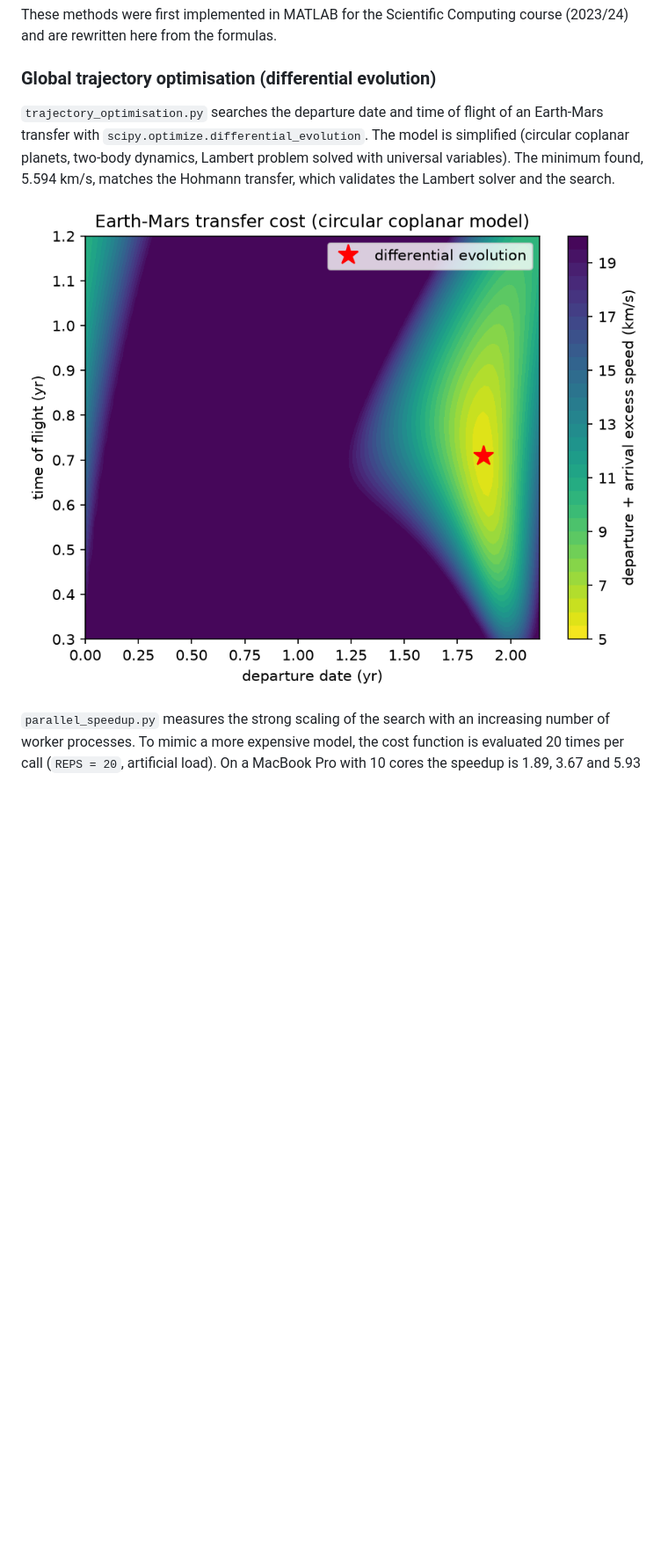
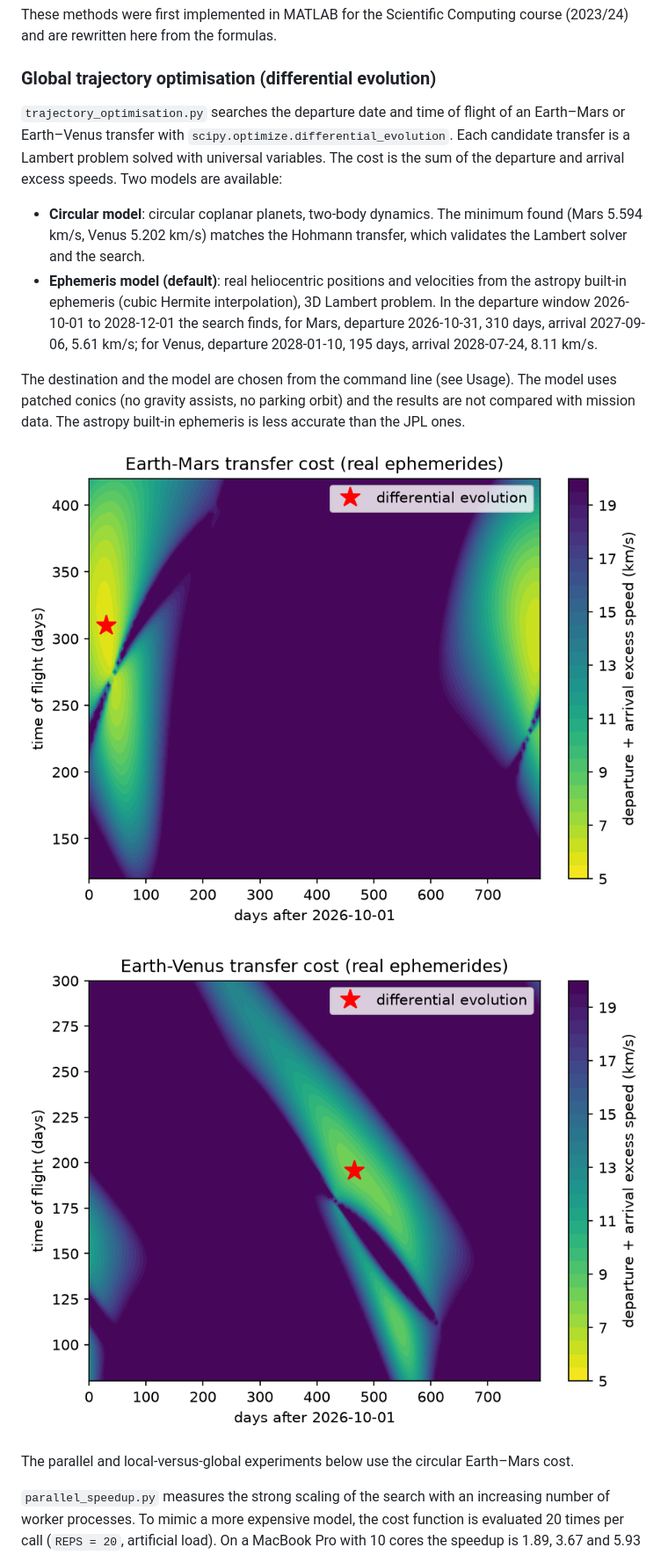
Before and after one commit to luigivarriale9/kepler-python, a Markdown page: README.md, the part around one of its changes. Shown at 88% size. GitHub-like rendering; pictures changed too: figures/porkchop_mars_ephemeris.png (added), figures/porkchop_venus_ephemeris.png (added); blank space fills up the shorter version.

Commit message:
Add Earth-Venus transfer, real-ephemeris model and CLI target selection

```diff
--- a/README.md
+++ b/README.md
@@ -96,12 +99,29 @@ These methods were first implemented in MATLAB for the Scientific Computing cour
 ### Global trajectory optimisation (differential evolution)
 
 `trajectory_optimisation.py` searches the departure date and time of flight of an
-Earth-Mars transfer with `scipy.optimize.differential_evolution`. The model is
-simplified (circular coplanar planets, two-body dynamics, Lambert problem solved
-with universal variables). The minimum found, 5.594 km/s, matches the Hohmann
-transfer, which validates the Lambert solver and the search.
+Earth–Mars or Earth–Venus transfer with `scipy.optimize.differential_evolution`.
+Each candidate transfer is a Lambert problem solved with universal variables.
+The cost is the sum of the departure and arrival excess speeds. Two models are available:
 
-![Pork-chop plot](figures/porkchop.png)
+- **Circular model**: circular coplanar planets, two-body dynamics. The minimum found
+  (Mars 5.594 km/s, Venus 5.202 km/s) matches the Hohmann transfer, which validates
+  the Lambert solver and the search.
+- **Ephemeris model (default)**: real heliocentric positions and velocities from the
+  astropy built-in ephemeris (cubic Hermite interpolation), 3D Lambert problem. In the
+  departure window 2026-10-01 to 2028-12-01 the search finds, for Mars, departure
+  2026-10-31, 310 days, arrival 2027-09-06, 5.61 km/s; for Venus, departure 2028-01-10,
+  195 days, arrival 2028-07-24, 8.11 km/s.
+
+The destination and the model are chosen from the command line (see Usage). The model
+uses patched conics (no gravity assists, no parking orbit) and the results are not
+compared with mission data. The astropy built-in ephemeris is less accurate than the
+JPL ones.
+
+![Earth–Mars pork-chop plot, real ephemerides](figures/porkchop_mars_ephemeris.png)
+
+![Earth–Venus pork-chop plot, real ephemerides](figures/porkchop_venus_ephemeris.png)
+
+The parallel and local-versus-global experiments below use the circular Earth–Mars cost.
 
 `parallel_speedup.py` measures the strong scaling of the search with an increasing
 number of worker processes. To mimic a more expensive model, the cost function is
```
Also changed, not shown: other parts of README.md (+5 -2 lines), figures/porkchop_mars_circular.png (renamed from figures/porkchop.png), 3 other files.
